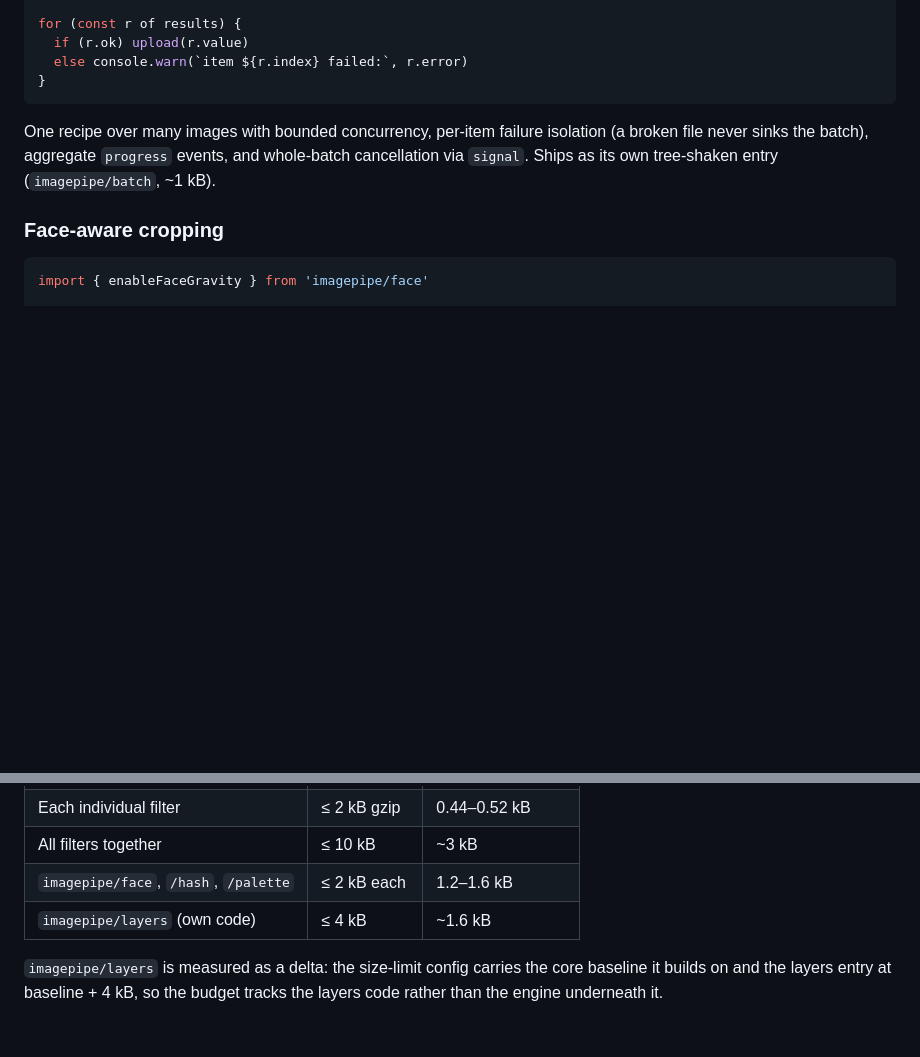
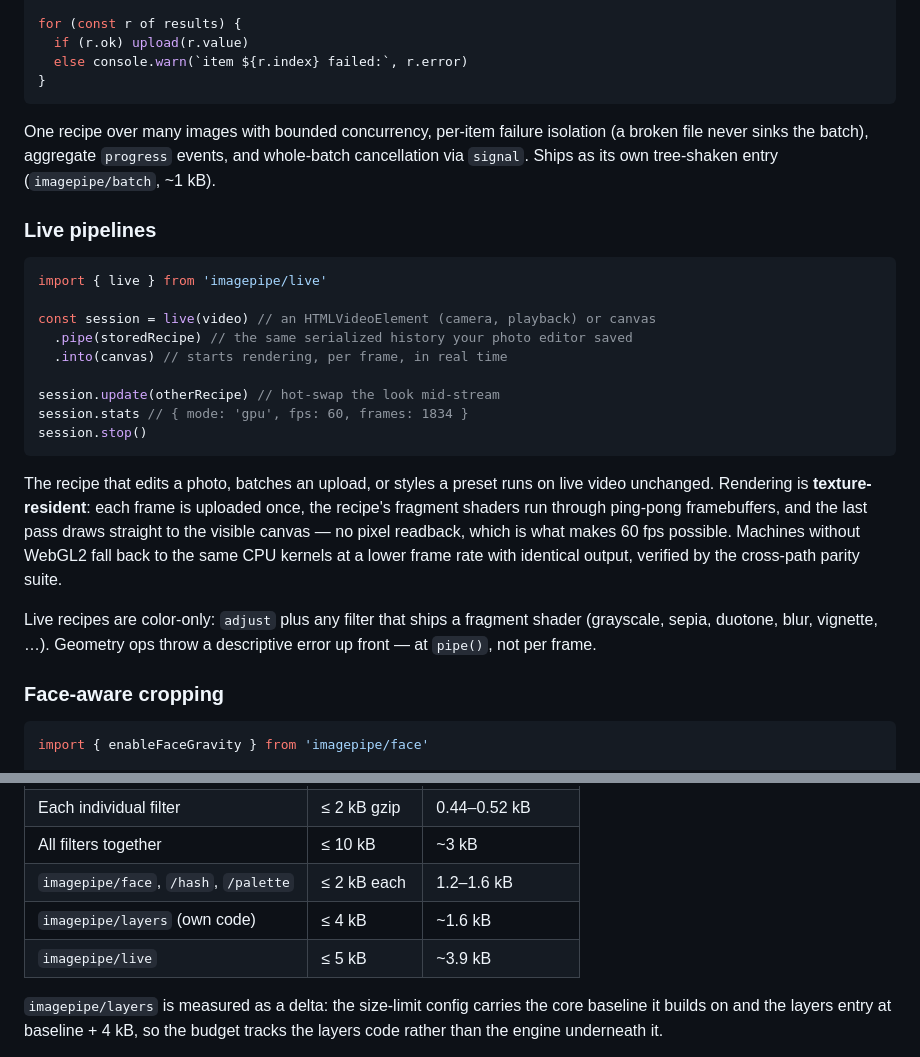
Before and after one commit to tinctjs/tinct, a Markdown page: README.md, 2 parts joined by grey strips. Drawn GitHub-style; blank space fills up the shorter version.

Commit message:
docs: live pipelines section and changeset

````diff
--- a/README.md
+++ b/README.md
@@ -171,6 +171,32 @@ isolation (a broken file never sinks the batch), aggregate `progress`
 events, and whole-batch cancellation via `signal`. Ships as its own
 tree-shaken entry (`imagepipe/batch`, ~1 kB).
 
+### Live pipelines
+
+```ts
+import { live } from 'imagepipe/live'
+
+const session = live(video) // an HTMLVideoElement (camera, playback) or canvas
+  .pipe(storedRecipe) // the same serialized history your photo editor saved
+  .into(canvas) // starts rendering, per frame, in real time
+
+session.update(otherRecipe) // hot-swap the look mid-stream
+session.stats // { mode: 'gpu', fps: 60, frames: 1834 }
+session.stop()
+```
+
+The recipe that edits a photo, batches an upload, or styles a preset runs
+on live video unchanged. Rendering is **texture-resident**: each frame is
+uploaded once, the recipe's fragment shaders run through ping-pong
+framebuffers, and the last pass draws straight to the visible canvas — no
+pixel readback, which is what makes 60 fps possible. Machines without
+WebGL2 fall back to the same CPU kernels at a lower frame rate with
+identical output, verified by the cross-path parity suite.
+
+Live recipes are color-only: `adjust` plus any filter that ships a
+fragment shader (grayscale, sepia, duotone, blur, vignette, …). Geometry
+ops throw a descriptive error up front — at `pipe()`, not per frame.
+
 ### Face-aware cropping
 
 ```ts
@@ -248,6 +274,7 @@ Enforced budgets in CI via [size-limit](https://github.com/ai/size-limit):
 | All filters together                  | ≤ 10 kB      | ~3 kB             |
 | `imagepipe/face`, `/hash`, `/palette` | ≤ 2 kB each  | 1.2–1.6 kB        |
 | `imagepipe/layers` (own code)         | ≤ 4 kB       | ~1.6 kB           |
+| `imagepipe/live`                      | ≤ 5 kB       | ~3.9 kB           |
 
 `imagepipe/layers` is measured as a delta: the size-limit config carries the
 core baseline it builds on and the layers entry at baseline + 4 kB, so the
````
Also changed, not shown: .changeset/live-pipelines.md (added, +5 -0 lines).
